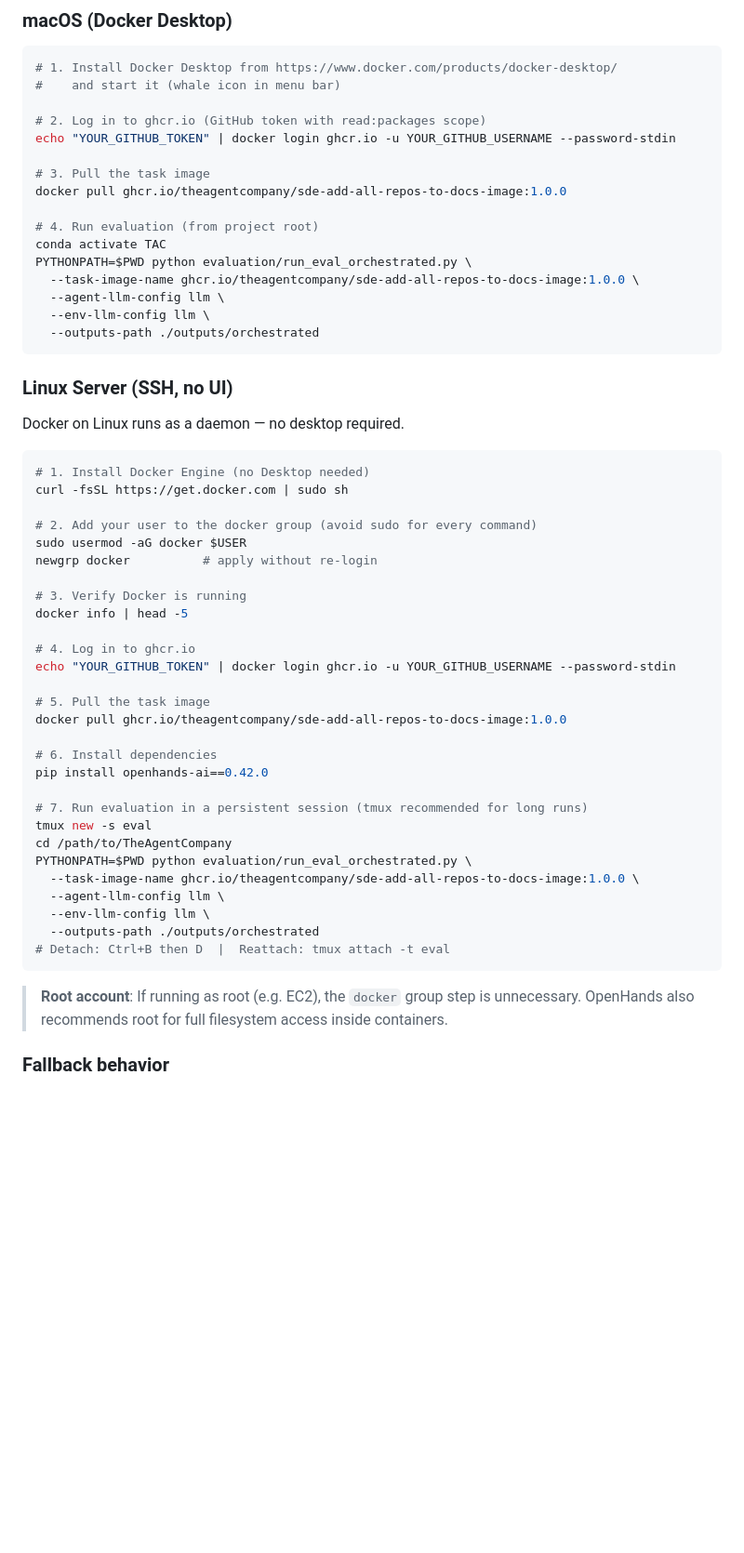
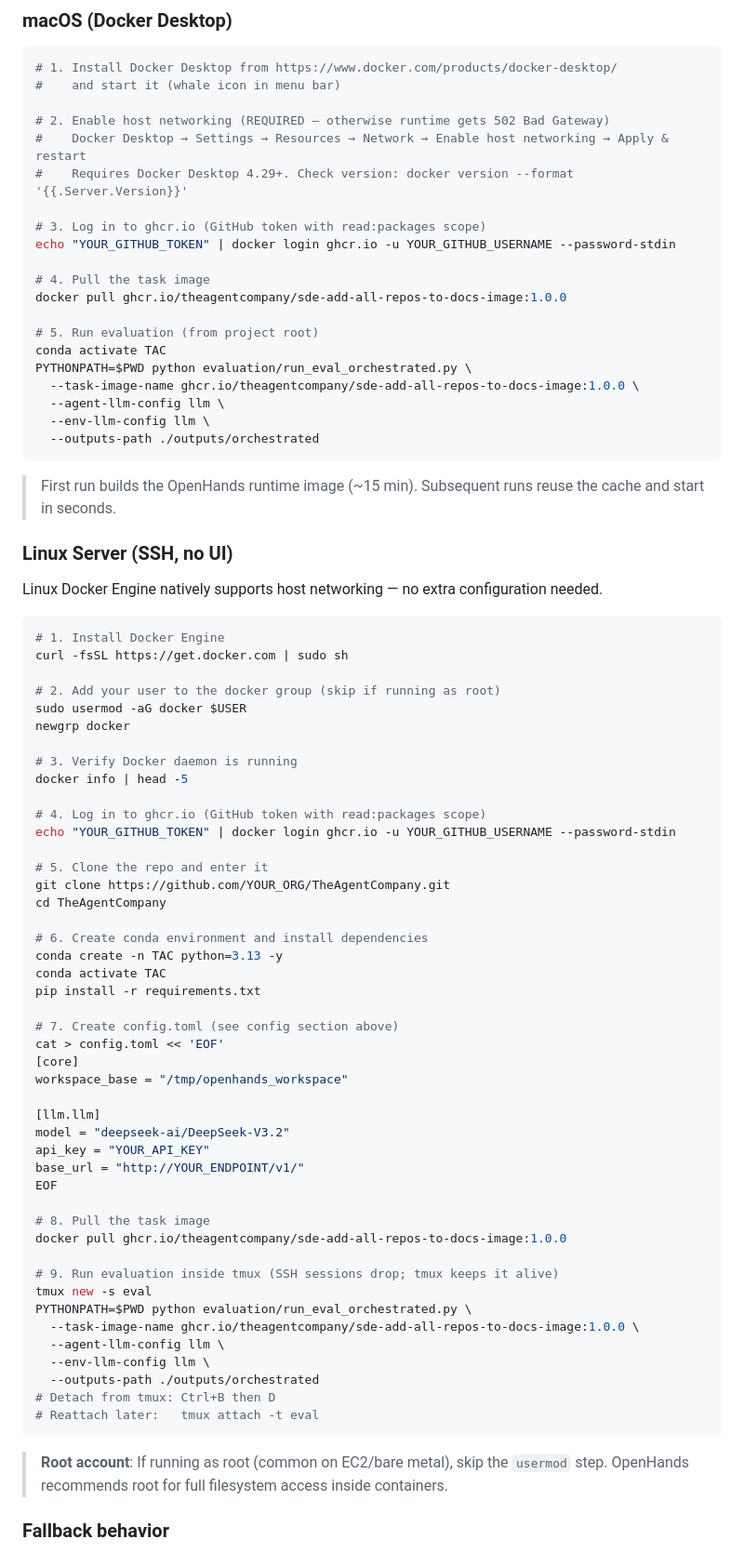
Before and after one commit to Xuanxuana1/SafeClaw_Orchestrate, a Markdown page: ontoplan_mvp/README.md, the part around the change. Shown at 93% size. Rendered like a GitHub page; blank space fills up the shorter version.

Commit message:
docs(readme): add host networking requirement and complete Linux SSH setup guide
- macOS: document Docker Desktop host networking as mandatory step (fixes 502 error)
- Linux: add full setup from clone to tmux eval run

Co-Authored-By: Claude Sonnet 4.6 <noreply@anthropic.com>

````diff
--- a/ontoplan_mvp/README.md
+++ b/ontoplan_mvp/README.md
@@ -78,13 +78,17 @@ Note the `-image` suffix — e.g. `sde-add-all-repos-to-docs-image`, not `sde-ad
 # 1. Install Docker Desktop from https://www.docker.com/products/docker-desktop/
 #    and start it (whale icon in menu bar)
 
-# 2. Log in to ghcr.io (GitHub token with read:packages scope)
+# 2. Enable host networking (REQUIRED — otherwise runtime gets 502 Bad Gateway)
+#    Docker Desktop → Settings → Resources → Network → Enable host networking → Apply & restart
+#    Requires Docker Desktop 4.29+. Check version: docker version --format '{{.Server.Version}}'
+
+# 3. Log in to ghcr.io (GitHub token with read:packages scope)
 echo "YOUR_GITHUB_TOKEN" | docker login ghcr.io -u YOUR_GITHUB_USERNAME --password-stdin
 
-# 3. Pull the task image
+# 4. Pull the task image
 docker pull ghcr.io/theagentcompany/sde-add-all-repos-to-docs-image:1.0.0
 
-# 4. Run evaluation (from project root)
+# 5. Run evaluation (from project root)
 conda activate TAC
 PYTHONPATH=$PWD python evaluation/run_eval_orchestrated.py \
   --task-image-name ghcr.io/theagentcompany/sde-add-all-repos-to-docs-image:1.0.0 \
@@ -93,43 +97,62 @@ PYTHONPATH=$PWD python evaluation/run_eval_orchestrated.py \
   --outputs-path ./outputs/orchestrated
 ```
 
+> First run builds the OpenHands runtime image (~15 min). Subsequent runs reuse the cache and start in seconds.
+
 ### Linux Server (SSH, no UI)
 
-Docker on Linux runs as a daemon — no desktop required.
+Linux Docker Engine natively supports host networking — no extra configuration needed.
 
 ```bash
-# 1. Install Docker Engine (no Desktop needed)
+# 1. Install Docker Engine
 curl -fsSL https://get.docker.com | sudo sh
 
-# 2. Add your user to the docker group (avoid sudo for every command)
+# 2. Add your user to the docker group (skip if running as root)
 sudo usermod -aG docker $USER
-newgrp docker          # apply without re-login
+newgrp docker
 
-# 3. Verify Docker is running
+# 3. Verify Docker daemon is running
 docker info | head -5
 
-# 4. Log in to ghcr.io
+# 4. Log in to ghcr.io (GitHub token with read:packages scope)
 echo "YOUR_GITHUB_TOKEN" | docker login ghcr.io -u YOUR_GITHUB_USERNAME --password-stdin
 
-# 5. Pull the task image
+# 5. Clone the repo and enter it
+git clone https://github.com/YOUR_ORG/TheAgentCompany.git
+cd TheAgentCompany
+
+# 6. Create conda environment and install dependencies
+conda create -n TAC python=3.13 -y
+conda activate TAC
+pip install -r requirements.txt
+
+# 7. Create config.toml (see config section above)
+cat > config.toml << 'EOF'
+[core]
+workspace_base = "/tmp/openhands_workspace"
+
+[llm.llm]
+model = "deepseek-ai/DeepSeek-V3.2"
+api_key = "YOUR_API_KEY"
+base_url = "http://YOUR_ENDPOINT/v1/"
+EOF
+
+# 8. Pull the task image
 docker pull ghcr.io/theagentcompany/sde-add-all-repos-to-docs-image:1.0.0
 
-# 6. Install dependencies
-pip install openhands-ai==0.42.0
-
-# 7. Run evaluation in a persistent session (tmux recommended for long runs)
+# 9. Run evaluation inside tmux (SSH sessions drop; tmux keeps it alive)
 tmux new -s eval
-cd /path/to/TheAgentCompany
 PYTHONPATH=$PWD python evaluation/run_eval_orchestrated.py \
   --task-image-name ghcr.io/theagentcompany/sde-add-all-repos-to-docs-image:1.0.0 \
   --agent-llm-config llm \
   --env-llm-config llm \
   --outputs-path ./outputs/orchestrated
-# Detach: Ctrl+B then D  |  Reattach: tmux attach -t eval
+# Detach from tmux: Ctrl+B then D
+# Reattach later:   tmux attach -t eval
 ```
 
-> **Root account**: If running as root (e.g. EC2), the `docker` group step is unnecessary.
-> OpenHands also recommends root for full filesystem access inside containers.
+> **Root account**: If running as root (common on EC2/bare metal), skip the `usermod` step.
+> OpenHands recommends root for full filesystem access inside containers.
 
 ### Fallback behavior
 
````
